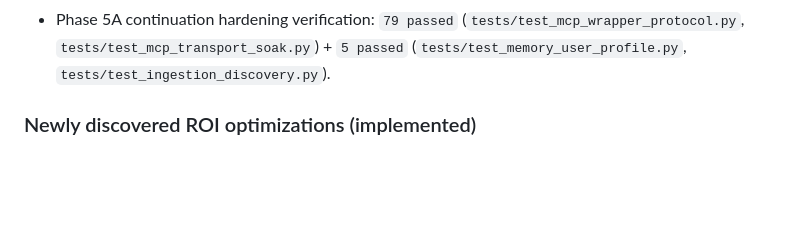
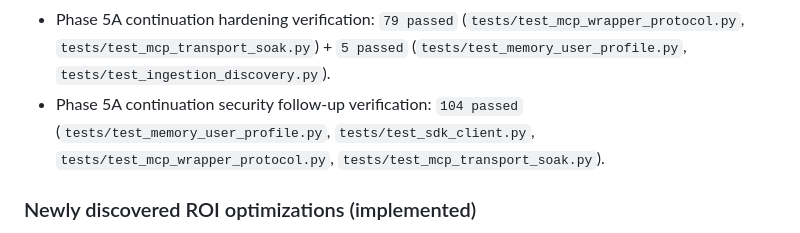
Before and after one commit to wjohns989/Muninn, a Markdown page: SOTA_PLUS_PLAN.md, the part around the change. GitHub-like rendering; blank space fills up the shorter version.

Commit message:
docs(phase5a): record post-fix verification evidence

```diff
--- a/SOTA_PLUS_PLAN.md
+++ b/SOTA_PLUS_PLAN.md
@@ -344,6 +344,7 @@
 - Restart hygiene + doc/packaging tranche verification: no unresolved conflict markers repo-wide and no staged restart leftovers (`git diff --cached --name-only` empty), plus hygiene check pass (`7 passed`: `tests/test_phase_hygiene.py`).
 - Phase 5A user-profile + chronology/hierarchy + standalone foundation verification: `116 passed` (`tests/test_ingestion_discovery.py`, `tests/test_memory_ingestion.py`, `tests/test_memory_user_profile.py`, `tests/test_sqlite_goal_handoff.py`, `tests/test_sdk_client.py`, `tests/test_mcp_wrapper_protocol.py`, `tests/test_standalone_entrypoint.py`, `tests/test_build_standalone.py`) + compile checks on touched modules.
 - Phase 5A continuation hardening verification: `79 passed` (`tests/test_mcp_wrapper_protocol.py`, `tests/test_mcp_transport_soak.py`) + `5 passed` (`tests/test_memory_user_profile.py`, `tests/test_ingestion_discovery.py`).
+- Phase 5A continuation security follow-up verification: `104 passed` (`tests/test_memory_user_profile.py`, `tests/test_sdk_client.py`, `tests/test_mcp_wrapper_protocol.py`, `tests/test_mcp_transport_soak.py`).
 
 ### Newly discovered ROI optimizations (implemented)
 1. **Tenant filter correctness + performance**: replaced fragile `metadata LIKE` user matching with JSON1 exact-match where available.
```
Also changed, not shown: docs/plans/2026-02-15-phase5a-user-profile-standalone-foundation.md (+5 -0 lines).
